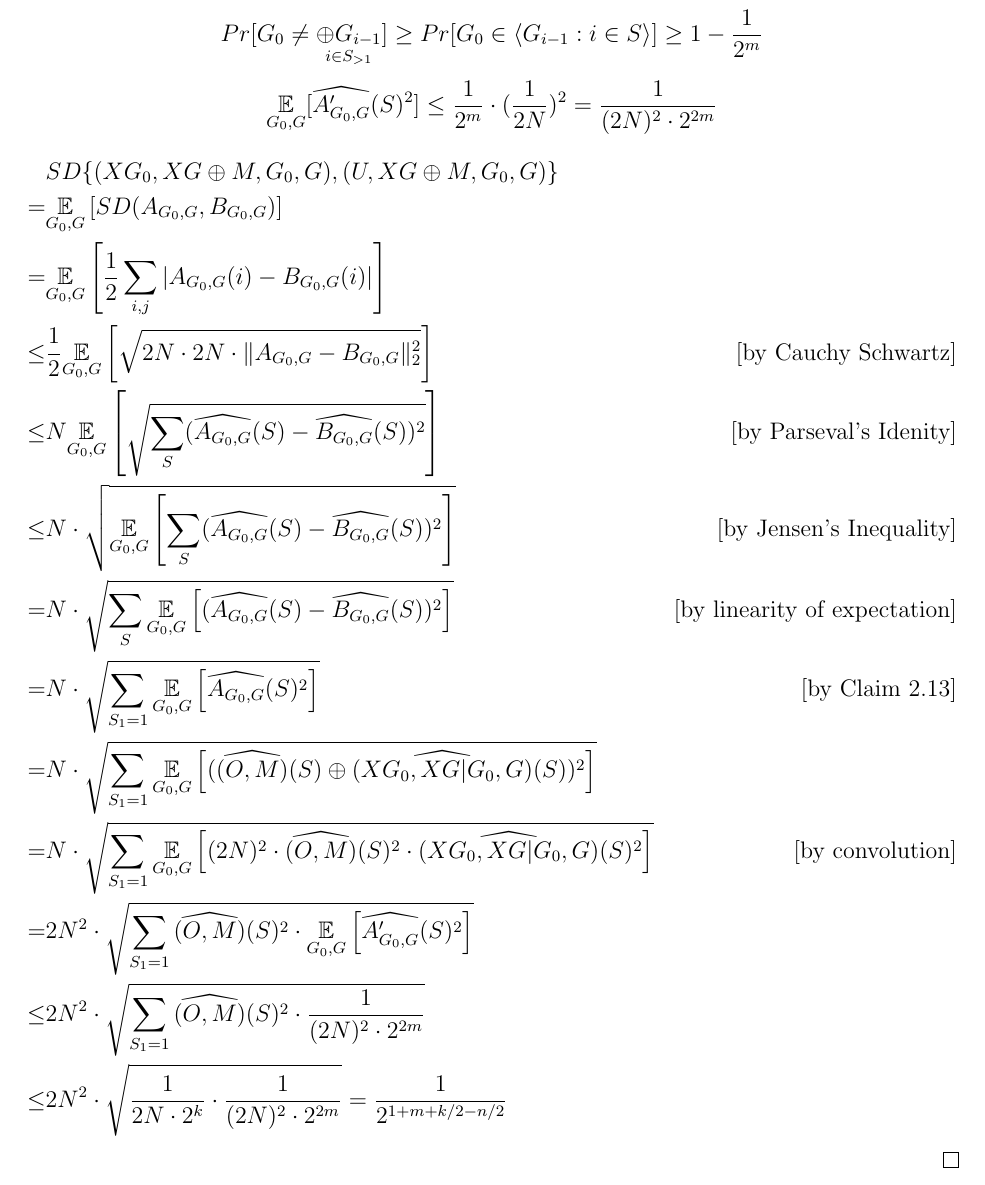
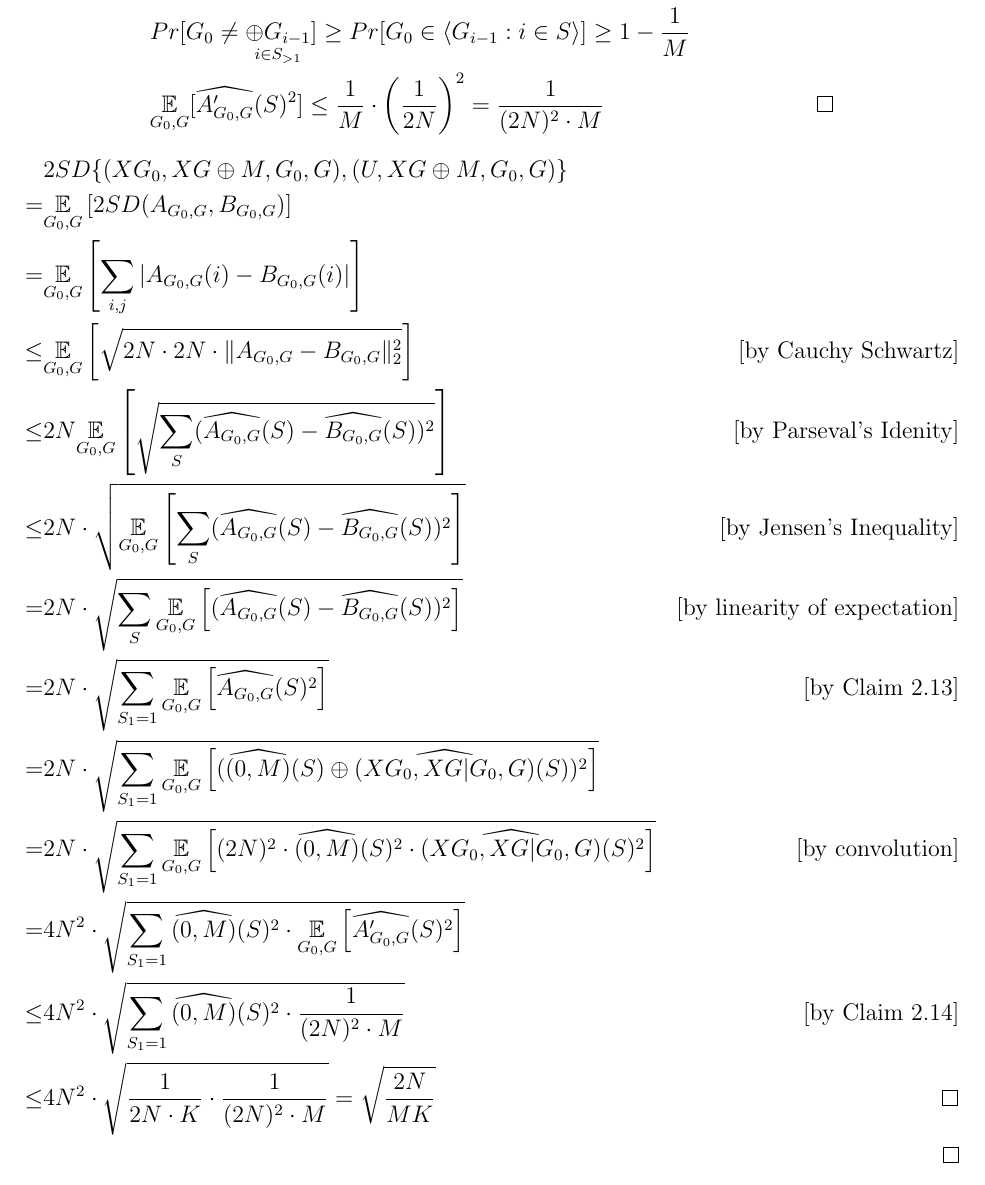
Before and after one commit to nhhai196/Research-Spring2016, a LaTeX thesis (Fourier.tex): part of page 12 of 25, cut so that both start at the same text. Compiled offline with pdfLaTeX.

Commit message:
Correct some mistakes

```diff
--- a/Fourier.tex
+++ b/Fourier.tex
@@ -533,54 +531,57 @@ $$Pr[G_0 =  \underset{i \in S_{>1}} {\oplus G_{i-1}}]
-\leq Pr[G_0 \in {\langle G_{i-1} : i \in S \rangle}] \leq \frac{1}{2^m}$$
-$$Pr[G_0 \neq  \underset{i \in S_{>1}} {\oplus G_{i-1}}]
-\geq Pr[G_0 \in {\langle G_{i-1} : i \in S \rangle}] \geq 1 - \frac{1}{2^m}$$
-
-$$\underset{G_0, G} {\mathbb{E}}
-	[\widehat{A'_{G_0,G}}(S)^2] \leq \frac{1}{2^m} \cdot (\frac{1}{2N})^2
-	= \frac{1}{(2N)^2 \cdot 2^{2m}}$$
+If $G_0 = \underset{i \in S_{>1}} {\oplus G_{i-1}}$, then $\text{bias}_S (A'_{G_0, G}) = 1$, and if $G_0 \neq  \underset{i \in S_{>1}} {\oplus G_{i-1}}$ then $\text{bias}_S (A'_{G_0, G}) = 0$.
+\begin{align*}
+& Pr[G_0 =  \underset{i \in S_{>1}} {\oplus G_{i-1}}]
+\leq Pr[G_0 \in {\langle G_{i-1} : i \in S \rangle}] \leq \frac{1}{M} \\
+& Pr[G_0 \neq  \underset{i \in S_{>1}} {\oplus G_{i-1}}]
+\geq Pr[G_0 \in {\langle G_{i-1} : i \in S \rangle}] \geq 1 - \frac{1}{M} \\
+& \underset{G_0, G} {\mathbb{E}}
+	[\widehat{A'_{G_0,G}}(S)^2] \leq \frac{1}{M} \cdot \left( \frac{1}{2N} \right)^2
+	= \frac{1}{(2N)^2 \cdot M} & \qedsymbol
+\end{align*}
 %Back to the problem,
 \begin{align*}
-& SD \{ (XG_0, XG \oplus M, G_0, G), (U, XG \oplus M, G_0, G) \} \\
+& 2SD \{ (XG_0, XG \oplus M, G_0, G), (U, XG \oplus M, G_0, G) \} \\
 = & \underset{G_0, G} {\mathbb{E}} \left[
-	SD (A_{G_0,G},B_{G_0,G}) \right] \\
+	2SD (A_{G_0,G},B_{G_0,G}) \right] \\
 = & \underset{G_0, G} {\mathbb{E}} \left[
-	\frac{1}{2} \sum\limits_{i,j} | A_{G_0,G}(i)- B_{G_0,G} (i)| \right] \\
-\leq & \frac{1}{2} \underset{G_0, G} {\mathbb{E}} \left[ \sqrt{
+	\sum\limits_{i,j} | A_{G_0,G}(i)- B_{G_0,G} (i)| \right] \\
+\leq & \underset{G_0, G} {\mathbb{E}} \left[ \sqrt{
 	2N \cdot 2N \cdot \| A_{G_0,G} - B_{G_0,G} \|_2^2 }  \right] &\text{[by Cauchy Schwartz]} \\
-\leq & N \underset{G_0, G} {\mathbb{E}} \left[
+\leq & 2N \underset{G_0, G} {\mathbb{E}} \left[
 	\sqrt{
 	\sum\limits_{S}
 		(\widehat{A_{G_0,G}}(S) -
 	     \widehat{B_{G_0,G}} (S) )^2 } \right] & \text{[by Parseval's Idenity]} \\
-\leq & N \cdot \sqrt{
+\leq & 2N \cdot \sqrt{
 	\underset{G_0, G} {\mathbb{E}} \left[ \sum\limits_{S}
 		(\widehat{A_{G_0,G}}(S) -
 	     \widehat{B_{G_0,G}} (S) )^2 \right] } & \text{[by Jensen's Inequality]}\\
-= & N \cdot \sqrt{
+= & 2N \cdot \sqrt{
 	\sum\limits_{S} \underset{G_0, G} {\mathbb{E}} \left[
 		(\widehat{A_{G_0,G}}(S) -
 	     \widehat{B_{G_0,G}} (S) )^2 \right] } & \text{[by linearity of expectation]}\\
-= & N \cdot \sqrt{
+= & 2N \cdot \sqrt{
 	\sum\limits_{S_1 = 1} \underset{G_0, G} {\mathbb{E}} \left[
 		\widehat{A_{G_0,G}}(S)^2 \right] } & \text{[by Claim 2.13]}\\
-= & N \cdot \sqrt{
+= & 2N \cdot \sqrt{
 	\sum\limits_{S_1 = 1} \underset{G_0, G} {\mathbb{E}} \left[
-		(\widehat{(O, M)}(S) \oplus
+		(\widehat{(0, M)}(S) \oplus
 		\widehat{(XG_0, XG |G_0, G)}(S))^2 \right] } \\
-= & N \cdot \sqrt{
+= & 2N \cdot \sqrt{
 	\sum\limits_{S_1 = 1} \underset{G_0, G} {\mathbb{E}} \left[
-		(2N)^2 \cdot \widehat{(O, M)}(S)^2 \cdot
+		(2N)^2 \cdot \widehat{(0, M)}(S)^2 \cdot
 		\widehat{(XG_0, XG |G_0, G)}(S)^2 \right] } &\text{[by convolution]}\\
-=& 2N^2 \cdot \sqrt{
-	\sum\limits_{S_1 = 1} \widehat{(O, M)}(S)^2 \cdot
+=& 4N^2 \cdot \sqrt{
+	\sum\limits_{S_1 = 1} \widehat{(0, M)}(S)^2 \cdot
 		\underset{G_0, G} {\mathbb{E}} \left[
 		\widehat{A'_{G_0,G}}(S)^2 \right] } 	\\
-\leq & 2N^2 \cdot  \sqrt{
-	\sum\limits_{S_1 = 1} \widehat{(O, M)}(S)^2 \cdot
-		\frac{1} {(2N)^2 \cdot 2^{2m}} }	\\
-\leq &	2N^2 \cdot \sqrt{
-	\frac{1}{2N \cdot 2^k} \cdot
-		\frac{1} {(2N)^2 \cdot 2^{2m}} }
-=  \frac{1}{2^{1+m+k/2 - n/2}}
+\leq & 4N^2 \cdot  \sqrt{
+	\sum\limits_{S_1 = 1} \widehat{(0, M)}(S)^2 \cdot
+		\frac{1} {(2N)^2 \cdot M} } &\text{[by Claim 2.14]}	\\
+\leq &	4N^2 \cdot \sqrt{
+	\frac{1}{2N \cdot K} \cdot
+		\frac{1} {(2N)^2 \cdot M} }
+=  \sqrt{\frac{2N}{MK}}		& \qedsymbol
 \end{align*}
 \end{proof}
 
```
Also changed, not shown: Fourier.pdf, Fourier.tex (48 more changed lines), 1 other file.
